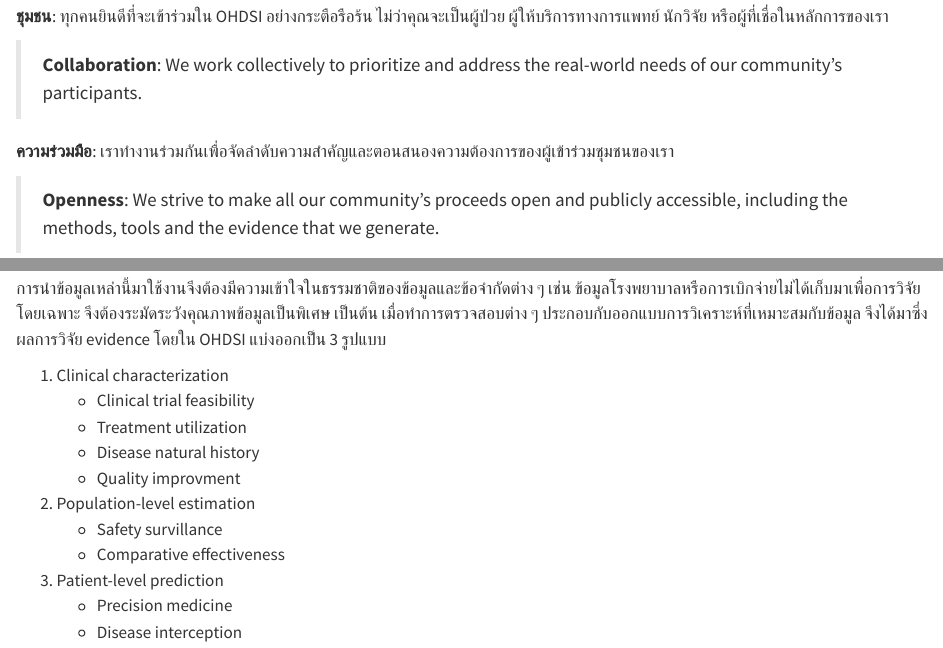
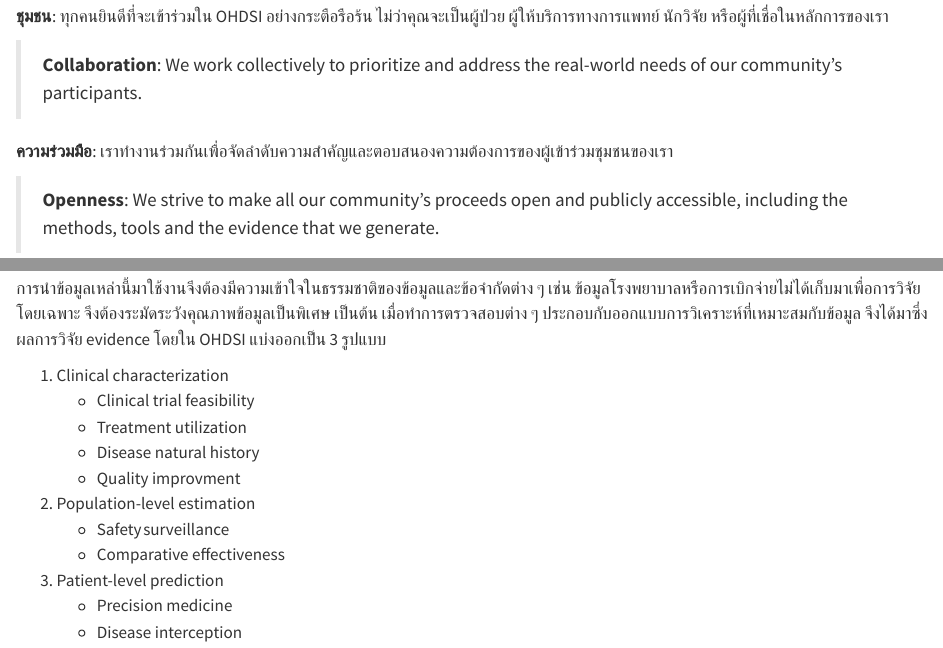
Before and after one commit to sidataplus/omop-book, a Quarto document (chapters/intro.qmd): the page in a window 1100 px wide, from 2240 px down, and a second part further down, joined at a grey line. Rendered offline with R 4.5, knitr and Pandoc in place of Quarto, with nearby package versions.

Commit message:
Update intro.qmd
Edit Typo

```diff
--- a/chapters/intro.qmd
+++ b/chapters/intro.qmd
@@ -53,7 +53,7 @@ OMOP CDM เกิดขึ้นเมื่อ ค.ศ. 2007 (พ.ศ. 2550)
 
 > **Collaboration**: We work collectively to prioritize and address the real-world needs of our community’s participants.
 
-**ความร่วมมือ**: เราทำงานร่วมกันเพื่อจัดลำดับความสำคัญและตอนสนองความต้องการของผู้เข้าร่วมชุมชนของเรา
+**ความร่วมมือ**: เราทำงานร่วมกันเพื่อจัดลำดับความสำคัญและตอบสนองความต้องการของผู้เข้าร่วมชุมชนของเรา
 
 > **Openness**: We strive to make all our community’s proceeds open and publicly accessible, including the methods, tools and the evidence that we generate.
 
@@ -123,7 +123,7 @@ Observational Medical Outcomes Partnership Common Data Model (OMOP CDM) version
    - Disease natural history
    - Quality improvment
 2. Population-level estimation
-   - Safety survillance
+   - Safety surveillance
    - Comparative effectiveness
 3. Patient-level prediction
    - Precision medicine
```
